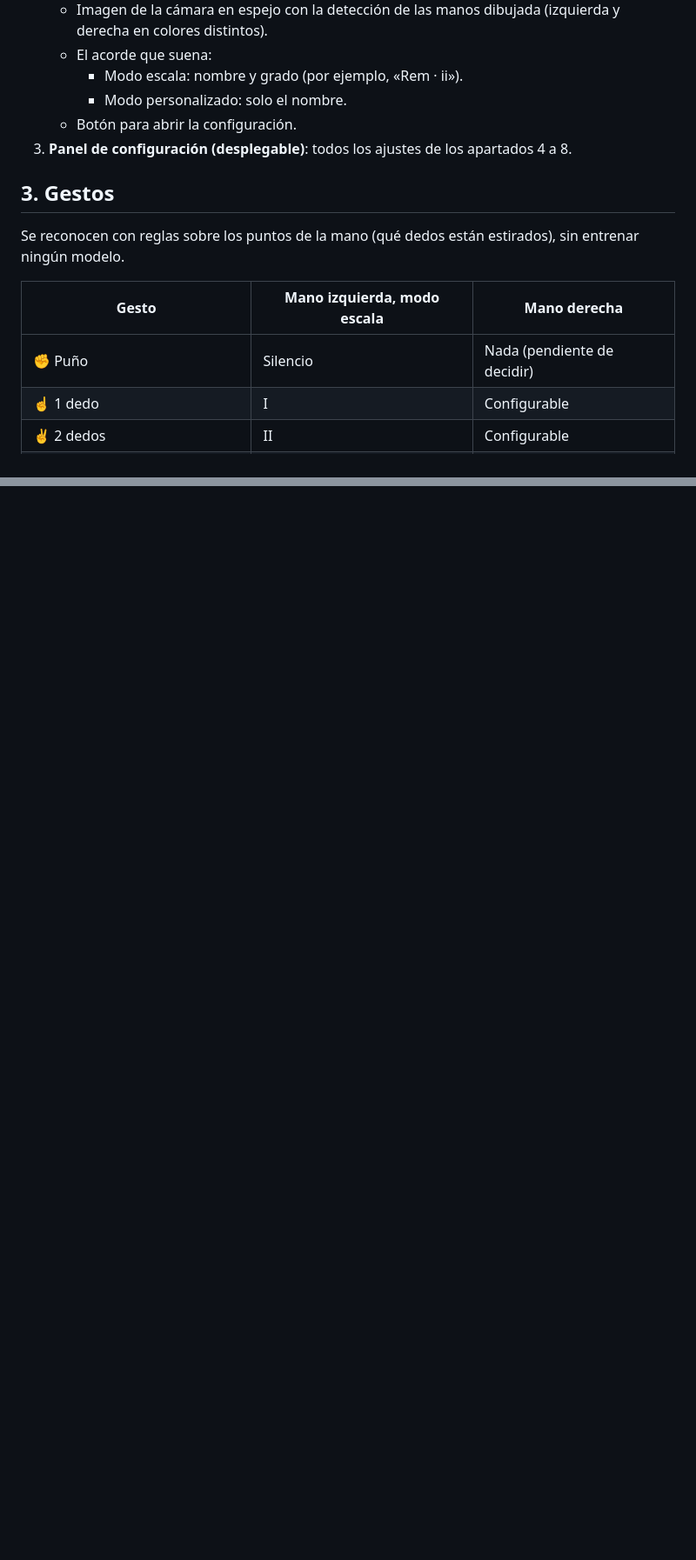
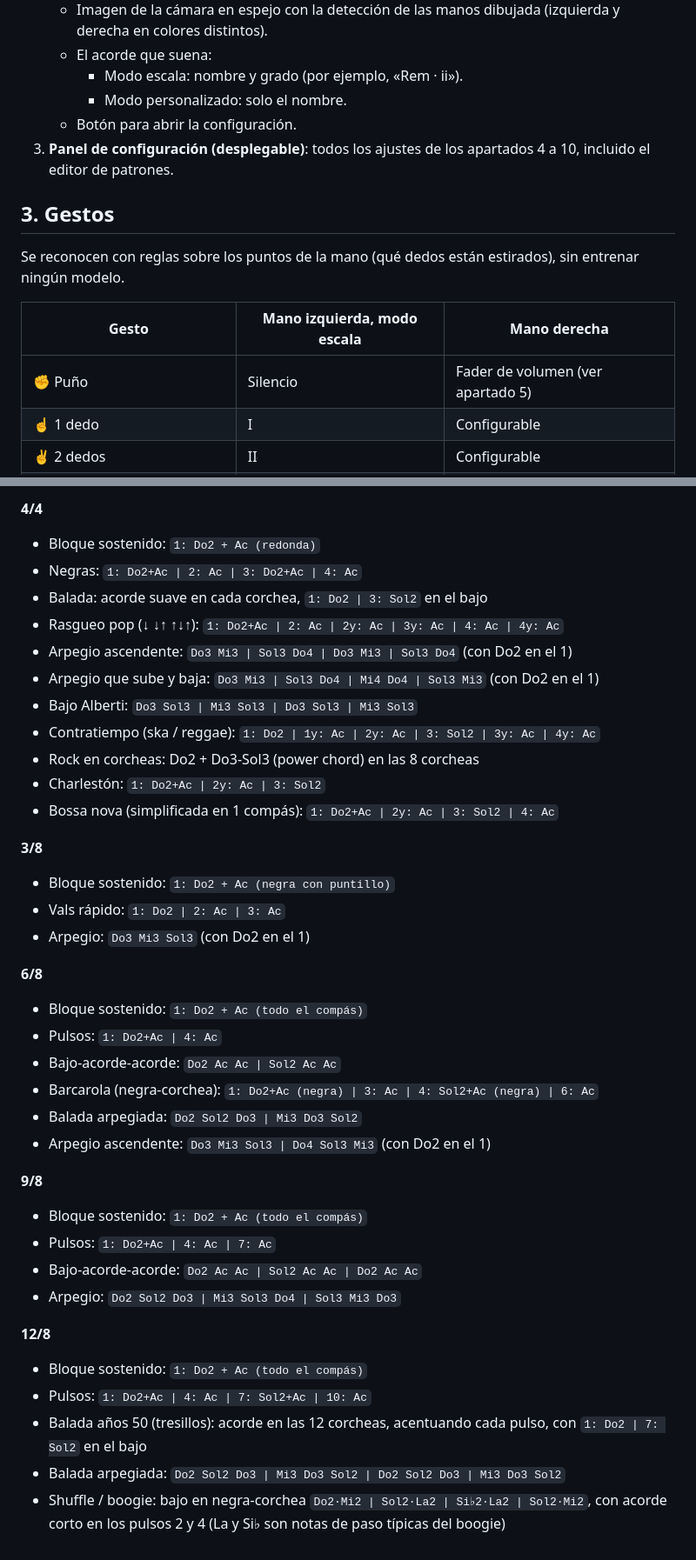
Before and after one commit to VentuDrums/pruebas-claude-code, a Markdown page: PLAN.md, 2 parts joined by grey strips. Shown at 87% size. GitHub-like rendering; blank space fills up the shorter version.

```diff
--- a/PLAN.md
+++ b/PLAN.md
@@ -21,7 +21,7 @@ Estado: **en planificación**. No se programa nada nuevo hasta cerrar este docum
      - Modo escala: nombre y grado (por ejemplo, «Rem · ii»).
      - Modo personalizado: solo el nombre.
    - Botón para abrir la configuración.
-3. **Panel de configuración (desplegable)**: todos los ajustes de los apartados 4 a 8.
+3. **Panel de configuración (desplegable)**: todos los ajustes de los apartados 4 a 10, incluido el editor de patrones.
 
 ## 3. Gestos
 
@@ -29,7 +29,7 @@ Se reconocen con reglas sobre los puntos de la mano (qué dedos están estirados
 
 | Gesto | Mano izquierda, modo escala | Mano derecha |
 |---|---|---|
-| ✊ Puño | Silencio | Nada (pendiente de decidir) |
+| ✊ Puño | Silencio | Fader de volumen (ver apartado 5) |
 | ☝️ 1 dedo | I | Configurable |
 | ✌️ 2 dedos | II | Configurable |
 | 3 dedos (índice, corazón, anular) | III | Configurable |
@@ -128,0 +178,38 @@ Cada fase termina con algo que se puede probar y enseñar.
+**4/4**
+- Bloque sostenido: `1: Do2 + Ac (redonda)`
+- Negras: `1: Do2+Ac | 2: Ac | 3: Do2+Ac | 4: Ac`
+- Balada: acorde suave en cada corchea, `1: Do2 | 3: Sol2` en el bajo
+- Rasgueo pop (↓ ↓↑ ↑↓↑): `1: Do2+Ac | 2: Ac | 2y: Ac | 3y: Ac | 4: Ac | 4y: Ac`
+- Arpegio ascendente: `Do3 Mi3 | Sol3 Do4 | Do3 Mi3 | Sol3 Do4` (con Do2 en el 1)
+- Arpegio que sube y baja: `Do3 Mi3 | Sol3 Do4 | Mi4 Do4 | Sol3 Mi3` (con Do2 en el 1)
+- Bajo Alberti: `Do3 Sol3 | Mi3 Sol3 | Do3 Sol3 | Mi3 Sol3`
+- Contratiempo (ska / reggae): `1: Do2 | 1y: Ac | 2y: Ac | 3: Sol2 | 3y: Ac | 4y: Ac`
+- Rock en corcheas: Do2 + Do3-Sol3 (power chord) en las 8 corcheas
+- Charlestón: `1: Do2+Ac | 2y: Ac | 3: Sol2`
+- Bossa nova (simplificada en 1 compás): `1: Do2+Ac | 2y: Ac | 3: Sol2 | 4: Ac`
+
+**3/8**
+- Bloque sostenido: `1: Do2 + Ac (negra con puntillo)`
+- Vals rápido: `1: Do2 | 2: Ac | 3: Ac`
+- Arpegio: `Do3 Mi3 Sol3` (con Do2 en el 1)
+
+**6/8**
+- Bloque sostenido: `1: Do2 + Ac (todo el compás)`
+- Pulsos: `1: Do2+Ac | 4: Ac`
+- Bajo-acorde-acorde: `Do2 Ac Ac | Sol2 Ac Ac`
+- Barcarola (negra-corchea): `1: Do2+Ac (negra) | 3: Ac | 4: Sol2+Ac (negra) | 6: Ac`
+- Balada arpegiada: `Do2 Sol2 Do3 | Mi3 Do3 Sol2`
+- Arpegio ascendente: `Do3 Mi3 Sol3 | Do4 Sol3 Mi3` (con Do2 en el 1)
+
+**9/8**
+- Bloque sostenido: `1: Do2 + Ac (todo el compás)`
+- Pulsos: `1: Do2+Ac | 4: Ac | 7: Ac`
+- Bajo-acorde-acorde: `Do2 Ac Ac | Sol2 Ac Ac | Do2 Ac Ac`
+- Arpegio: `Do2 Sol2 Do3 | Mi3 Sol3 Do4 | Sol3 Mi3 Do3`
+
+**12/8**
+- Bloque sostenido: `1: Do2 + Ac (todo el compás)`
+- Pulsos: `1: Do2+Ac | 4: Ac | 7: Sol2+Ac | 10: Ac`
+- Balada años 50 (tresillos): acorde en las 12 corcheas, acentuando cada pulso, con `1: Do2 | 7: Sol2` en el bajo
+- Balada arpegiada: `Do2 Sol2 Do3 | Mi3 Do3 Sol2 | Do2 Sol2 Do3 | Mi3 Do3 Sol2`
+- Shuffle / boogie: bajo en negra-corchea `Do2·Mi2 | Sol2·La2 | Si♭2·La2 | Sol2·Mi2`, con acorde corto en los pulsos 2 y 4 (La y Si♭ son notas de paso típicas del boogie)
```
Also changed, not shown: other parts of PLAN.md (+67 -18 lines).
